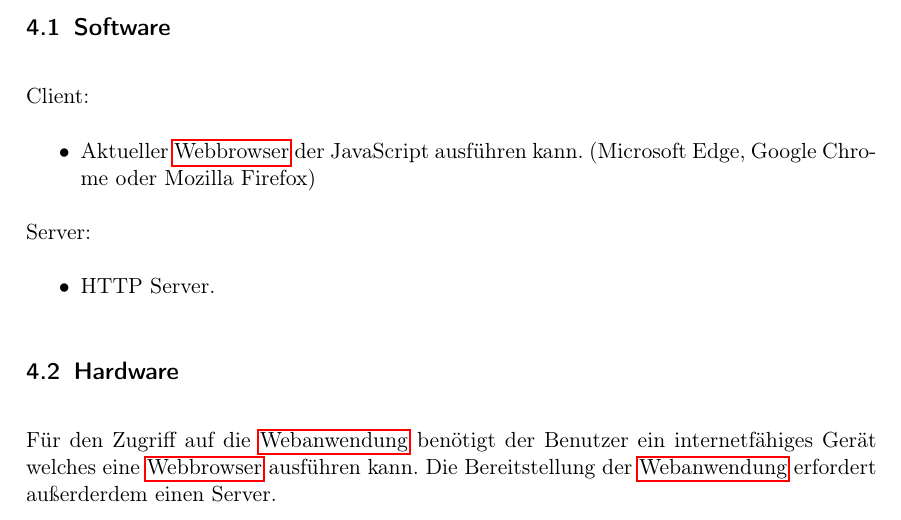
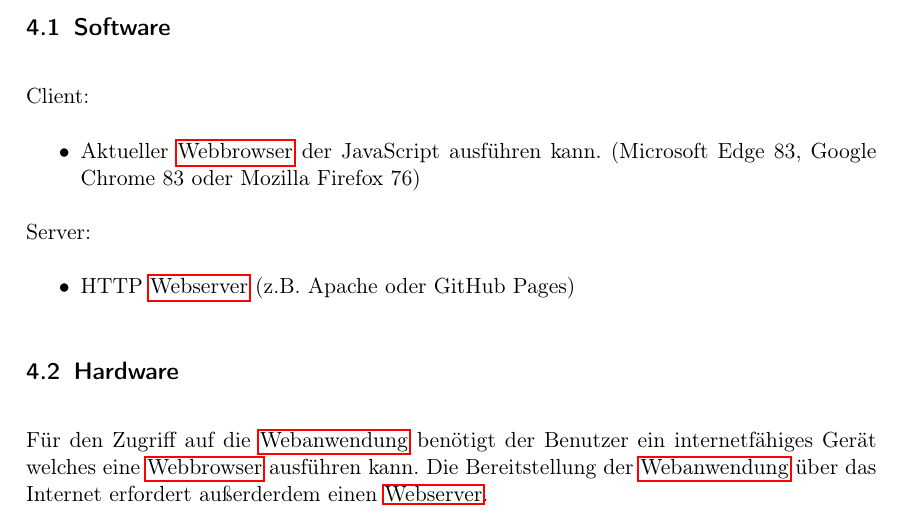
Before and after one commit to JonaEnz/pse-airquality-1, a LaTeX document (Pflichtenheft/Pflichtenheft.tex, which reads Pflichtenheft/chapters/Produktumgebung.tex): part of page 9 of 23, cut so that both start at the same text. Compiled offline with pdfLaTeX.

Commit message:
Update Produktumgebung

```diff
--- a/Pflichtenheft/chapters/Produktumgebung.tex
+++ b/Pflichtenheft/chapters/Produktumgebung.tex
@@ -4,14 +4,14 @@
 
 Client:
 \begin{itemize}
-    \item Aktueller \gls{Webbrowser} der JavaScript ausführen kann. (Microsoft Edge, Google Chrome oder Mozilla Firefox)
+    \item Aktueller \gls{Webbrowser} der JavaScript ausführen kann. (Microsoft Edge 83, Google Chrome 83 oder Mozilla Firefox 76)
 \end{itemize}
 Server:
 \begin{itemize}
-    \item HTTP Server.
+    \item HTTP \gls{Webserver} (z.B. Apache oder GitHub Pages)
 \end{itemize}
 
 \subsection{Hardware}
 
 Für den Zugriff auf die \gls{Webanwendung} benötigt der Benutzer ein internetfähiges Gerät welches eine \gls{Webbrowser} ausführen kann.
-Die Bereitstellung der \gls{Webanwendung} erfordert außerderdem einen Server.
+Die Bereitstellung der \gls{Webanwendung} über das Internet erfordert außerderdem einen \gls{Webserver}.
```
